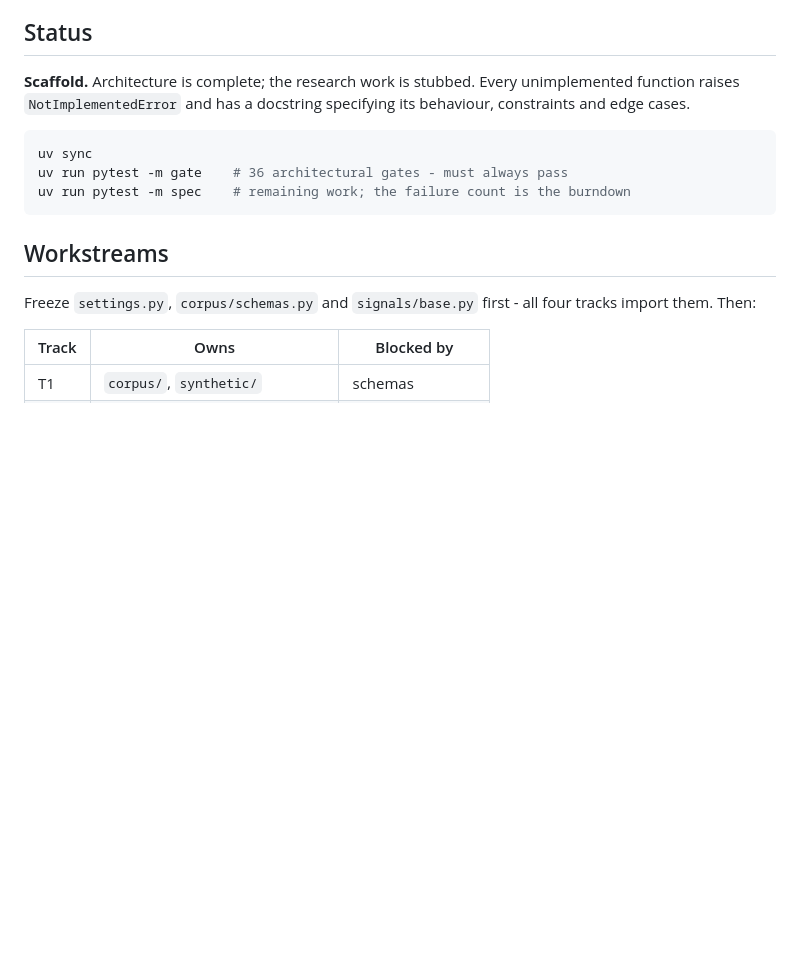
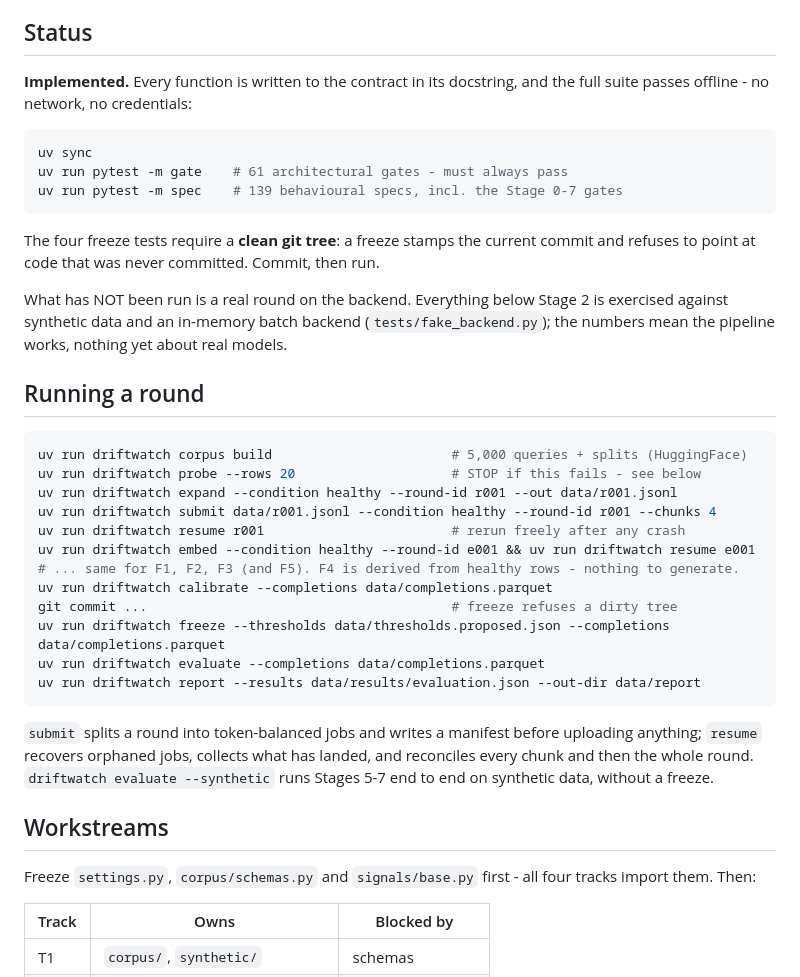
Before and after one commit to DhruvParmar051/driftwatch, a Markdown page: README.md, the part around one of its changes. Rendered like a GitHub page; blank space fills up the shorter version.

````diff
--- a/README.md
+++ b/README.md
@@ -10,15 +10,44 @@ false-alarm rate.
 
 ## Status
 
-**Scaffold.** Architecture is complete; the research work is stubbed. Every
-unimplemented function raises `NotImplementedError` and has a docstring
-specifying its behaviour, constraints and edge cases.
+**Implemented.** Every function is written to the contract in its docstring,
+and the full suite passes offline - no network, no credentials:
 
 ```bash
 uv sync
-uv run pytest -m gate    # 36 architectural gates - must always pass
-uv run pytest -m spec    # remaining work; the failure count is the burndown
+uv run pytest -m gate    # 61 architectural gates - must always pass
+uv run pytest -m spec    # 139 behavioural specs, incl. the Stage 0-7 gates
 ```
+
+The four freeze tests require a **clean git tree**: a freeze stamps the current
+commit and refuses to point at code that was never committed. Commit, then run.
+
+What has NOT been run is a real round on the backend. Everything below Stage 2
+is exercised against synthetic data and an in-memory batch backend
+(`tests/fake_backend.py`); the numbers mean the pipeline works, nothing yet
+about real models.
+
+## Running a round
+
+```bash
+uv run driftwatch corpus build                       # 5,000 queries + splits (HuggingFace)
+uv run driftwatch probe --rows 20                    # STOP if this fails - see below
+uv run driftwatch expand --condition healthy --round-id r001 --out data/r001.jsonl
+uv run driftwatch submit data/r001.jsonl --condition healthy --round-id r001 --chunks 4
+uv run driftwatch resume r001                        # rerun freely after any crash
+uv run driftwatch embed --condition healthy --round-id e001 && uv run driftwatch resume e001
+# ... same for F1, F2, F3 (and F5). F4 is derived from healthy rows - nothing to generate.
+uv run driftwatch calibrate --completions data/completions.parquet
+git commit ...                                       # freeze refuses a dirty tree
+uv run driftwatch freeze --thresholds data/thresholds.proposed.json --completions data/completions.parquet
+uv run driftwatch evaluate --completions data/completions.parquet
+uv run driftwatch report --results data/results/evaluation.json --out-dir data/report
+```
+
+`submit` splits a round into token-balanced jobs and writes a manifest before
+uploading anything; `resume` recovers orphaned jobs, collects what has landed,
+and reconciles every chunk and then the whole round. `driftwatch evaluate
+--synthetic` runs Stages 5-7 end to end on synthetic data, without a freeze.
 
 ## Workstreams
 
````
Also changed, not shown: other parts of README.md (+38 -10 lines).
